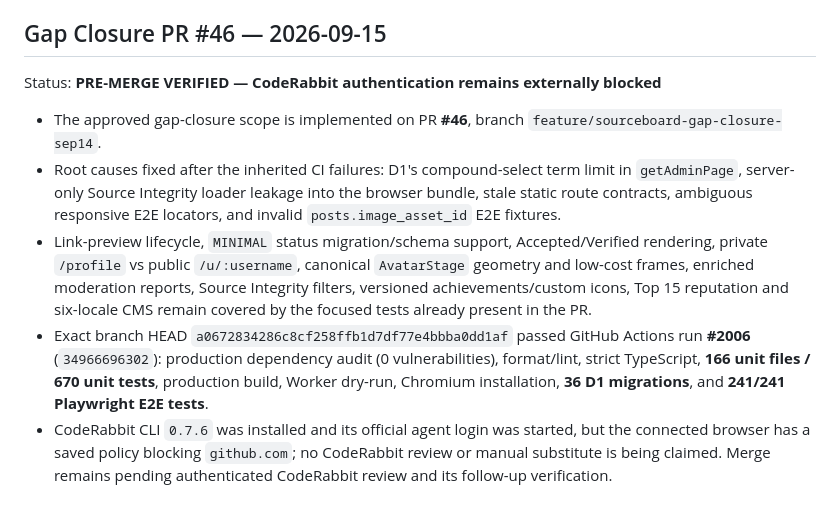
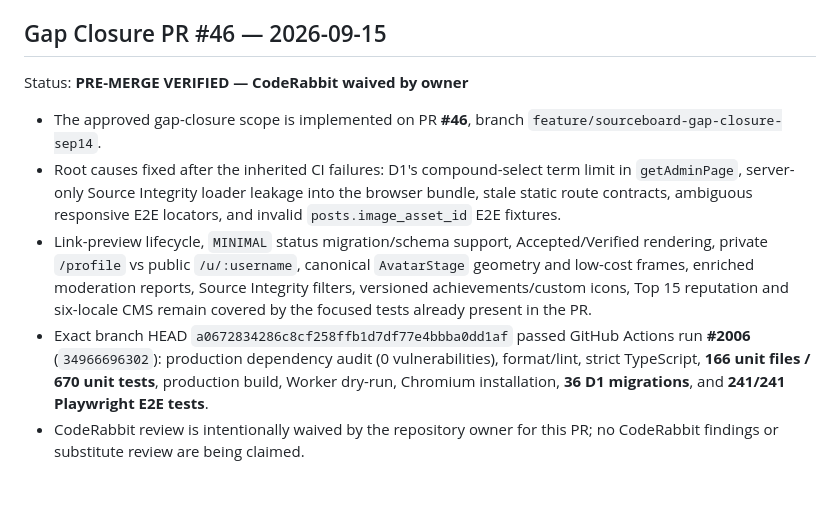
Before and after one commit to Mairon31/sourceboard, a Markdown page: docs/IMPLEMENTATION_PROGRESS.md, the part around the change. GitHub-like rendering.

Commit message:
docs: record CodeRabbit waiver for PR 46

```diff
--- a/docs/IMPLEMENTATION_PROGRESS.md
+++ b/docs/IMPLEMENTATION_PROGRESS.md
@@ -940,10 +940,10 @@ Status: **COMPLETED — merged to `master`; standard CI green**
 
 ## Gap Closure PR #46 — 2026-09-15
 
-Status: **PRE-MERGE VERIFIED — CodeRabbit authentication remains externally blocked**
+Status: **PRE-MERGE VERIFIED — CodeRabbit waived by owner**
 
 - The approved gap-closure scope is implemented on PR **#46**, branch `feature/sourceboard-gap-closure-sep14`.
 - Root causes fixed after the inherited CI failures: D1's compound-select term limit in `getAdminPage`, server-only Source Integrity loader leakage into the browser bundle, stale static route contracts, ambiguous responsive E2E locators, and invalid `posts.image_asset_id` E2E fixtures.
 - Link-preview lifecycle, `MINIMAL` status migration/schema support, Accepted/Verified rendering, private `/profile` vs public `/u/:username`, canonical `AvatarStage` geometry and low-cost frames, enriched moderation reports, Source Integrity filters, versioned achievements/custom icons, Top 15 reputation and six-locale CMS remain covered by the focused tests already present in the PR.
 - Exact branch HEAD `a0672834286c8cf258ffb1d7df77e4bbba0dd1af` passed GitHub Actions run **#2006** (`34966696302`): production dependency audit (0 vulnerabilities), format/lint, strict TypeScript, **166 unit files / 670 unit tests**, production build, Worker dry-run, Chromium installation, **36 D1 migrations**, and **241/241 Playwright E2E tests**.
-- CodeRabbit CLI `0.7.6` was installed and its official agent login was started, but the connected browser has a saved policy blocking `github.com`; no CodeRabbit review or manual substitute is being claimed. Merge remains pending authenticated CodeRabbit review and its follow-up verification.
+- CodeRabbit review is intentionally waived by the repository owner for this PR; no CodeRabbit findings or substitute review are being claimed.
```
